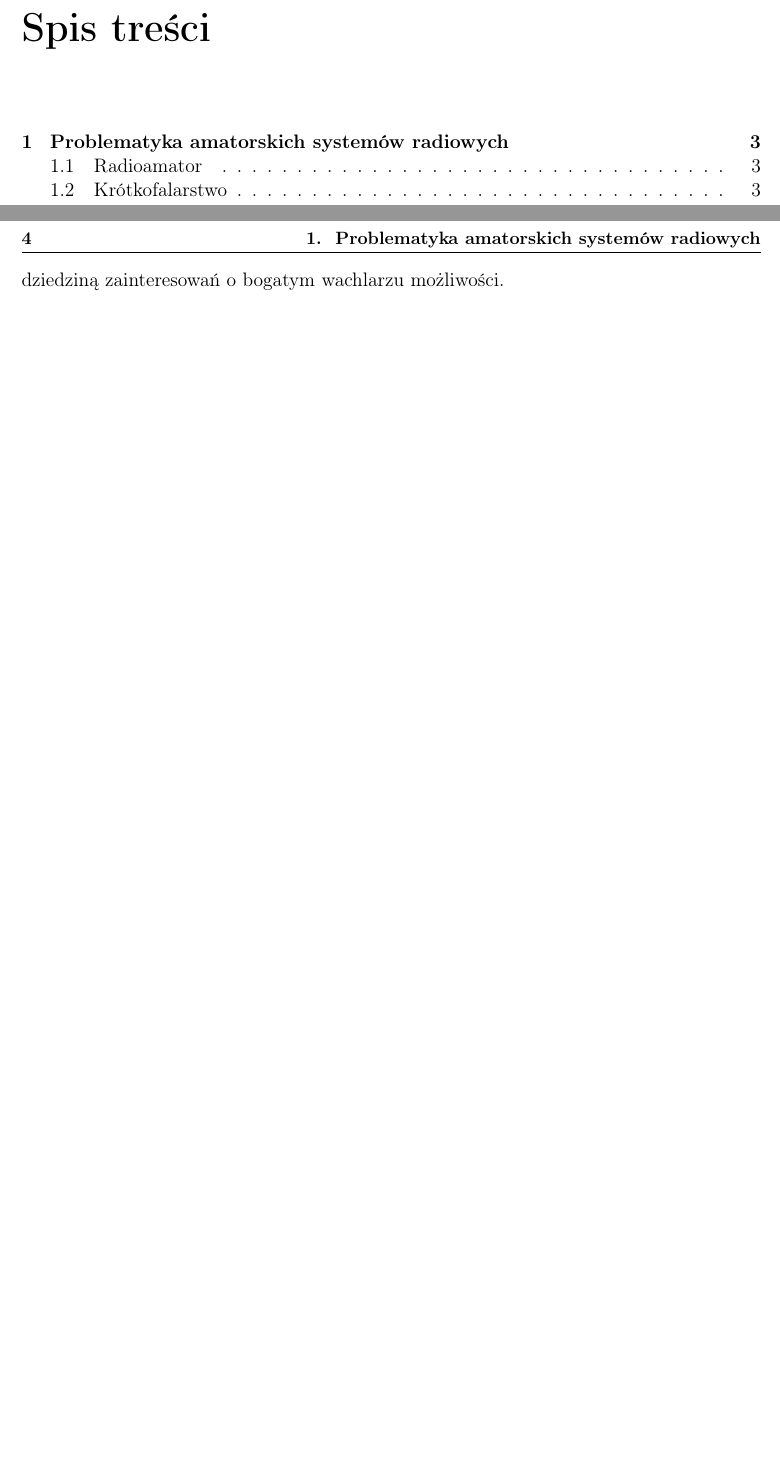
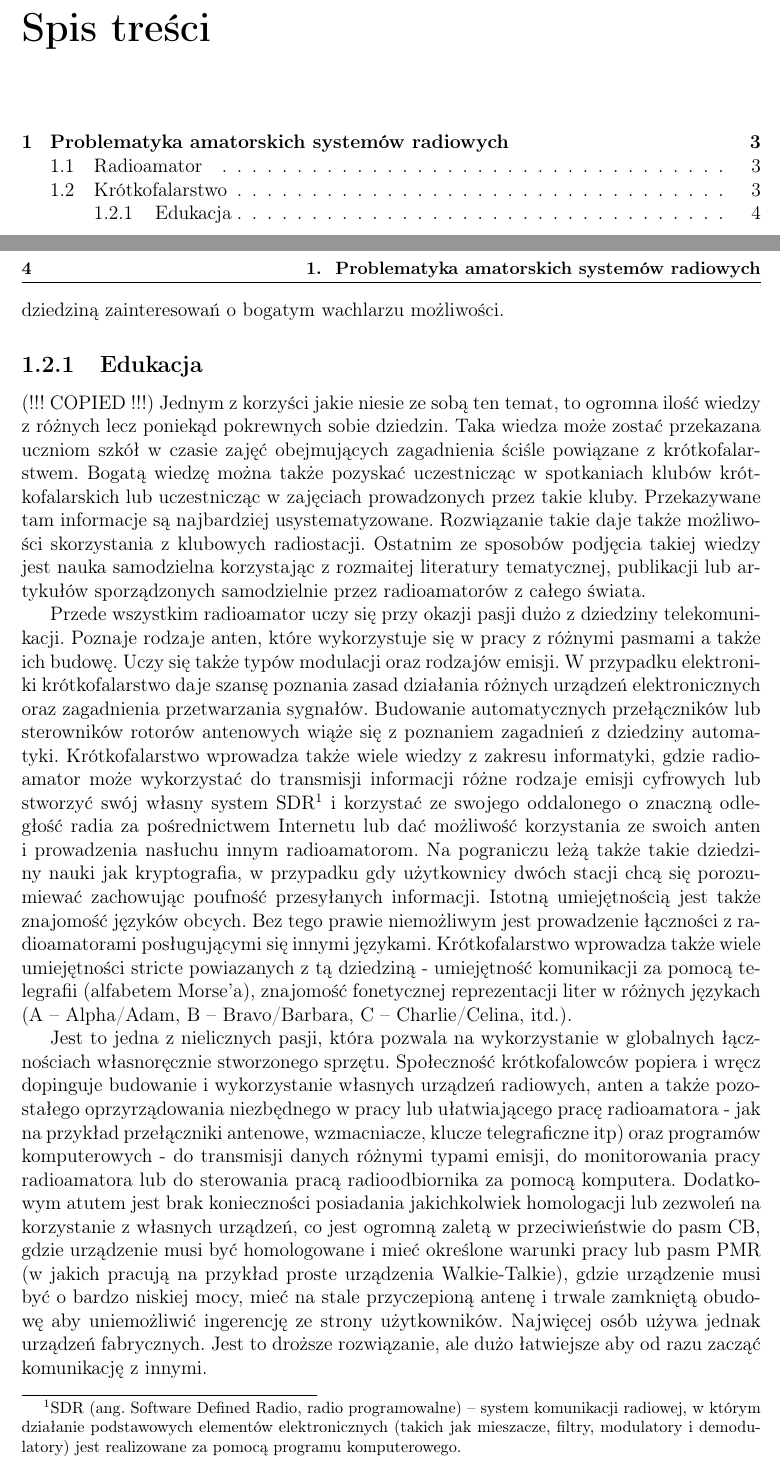
Before and after one commit to szwagier90/DXClusterMaster, a LaTeX thesis (project/essay/Paper.tex): two parts of pages 3 and 6 of 6, joined at a grey line, cut so that both start at the same text, the shorter picture padded with empty space. Compiled offline with LaTeX, dvips and Ghostscript.

Commit message:
Edukacja section

```diff
--- a/project/essay/Paper.tex
+++ b/project/essay/Paper.tex
@@ -60,6 +60,13 @@
     \section{Krótkofalarstwo}
     Terminem krótkofalarstwo określa się hobby polegające na nawiązywaniu łączności z~innymi stacjami radioamatorskimi za pomocą nadajników radiowych. W~przypadku nowoczesnych sposobów komunikacji (np. poczta elektroniczna, komunikatory internetowe, telefonia komórkowa), nieważny jest sposób przesłania informacji z~punktu A do punku~B, a sama informacja. W wypadku krótkofalarstwa większy nacisk kładzie się na sposób przesłania informacji (sprzęt radiowy, rodzaj emisji, pasmo, anteny itd) a także w wielu przypadkach na sam fakt przeprowadzonej łączności dalekiego dasięgu. Łączność ze stacją, która jest aktywna przykładowo jednego losowego dnia w roku może być bardzo dużym wyzwaniem. Podczas samych łączności krótkofalarskich istotnymi informacjami wymienianymi przez użytkowników stacji są ich osobiste znaki wywoławcze oraz raporty o~słyszalności i~sile odebranego sygnału, a~także wykorzystanych antenach, radioodbiornikach, programach komputerowych użytych do wykorzystania modulacji cyfrowych i innych parametrach związanych z~aktualnie przeprowadzaną łącznością. Samo krótkofalarstwo jest dziedziną zainteresowań o~bogatym wachlarzu możliwości.
 
+    \subsection{Edukacja}
+    (!!! COPIED !!!) Jednym z~korzyści jakie niesie ze sobą ten temat, to ogromna ilość wiedzy z~różnych lecz poniekąd pokrewnych sobie dziedzin. Taka wiedza może zostać przekazana uczniom szkół w~czasie zajęć obejmujących zagadnienia ściśle powiązane z~krótkofalarstwem. Bogatą wiedzę można także pozyskać uczestnicząc w~spotkaniach klubów krótkofalarskich lub uczestnicząc w~zajęciach prowadzonych przez takie kluby. Przekazywane tam informacje są najbardziej usystematyzowane. Rozwiązanie takie daje także możliwości skorzystania z~klubowych radiostacji. Ostatnim ze sposobów podjęcia takiej wiedzy jest nauka samodzielna korzystając z~rozmaitej literatury tematycznej, publikacji lub artykułów sporządzonych samodzielnie przez radioamatorów z~całego świata.
+
+    Przede wszystkim radioamator uczy się przy okazji pasji dużo z~dziedziny telekomunikacji. Poznaje rodzaje anten, które wykorzystuje się w~pracy z~różnymi pasmami a także ich budowę. Uczy się także typów modulacji oraz rodzajów emisji. W~przypadku elektroniki krótkofalarstwo daje szansę poznania zasad działania różnych urządzeń elektronicznych oraz zagadnienia przetwarzania sygnałów. Budowanie automatycznych przełączników lub sterowników rotorów antenowych wiąże się z~poznaniem zagadnień z~dziedziny automatyki. Krótkofalarstwo wprowadza także wiele wiedzy z~zakresu informatyki, gdzie radioamator może wykorzystać do transmisji informacji różne rodzaje emisji cyfrowych lub stworzyć swój własny system SDR\footnote{SDR (ang. Software Defined Radio, radio programowalne) – system komunikacji radiowej, w~którym działanie podstawowych elementów elektronicznych (takich jak mieszacze, filtry, modulatory i~demodulatory) jest realizowane za pomocą programu komputerowego.} i~korzystać ze swojego oddalonego o~znaczną odległość radia za pośrednictwem Internetu lub dać możliwość korzystania ze swoich anten i~prowadzenia nasłuchu innym radioamatorom. Na pograniczu leżą także takie dziedziny nauki jak kryptografia, w~przypadku gdy użytkownicy dwóch stacji chcą się porozumiewać zachowując poufność przesyłanych informacji. Istotną umiejętnością jest także znajomość języków obcych. Bez tego prawie niemożliwym jest prowadzenie łączności z~radioamatorami posługującymi się innymi językami. Krótkofalarstwo wprowadza także wiele umiejętności stricte powiazanych z tą dziedziną - umiejętność komunikacji za pomocą telegrafii (alfabetem Morse'a), znajomość fonetycznej reprezentacji liter w różnych językach (\mbox{A -- Alpha/Adam}, B -- Bravo/Barbara, C -- Charlie/Celina, itd.).
+
+    Jest to jedna z~nielicznych pasji, która pozwala na wykorzystanie w globalnych łącznościach własnoręcznie stworzonego sprzętu. Społeczność krótkofalowców popiera i~wręcz dopinguje budowanie i~wykorzystanie własnych urządzeń radiowych, anten a także pozostałego oprzyrządowania niezbędnego w~pracy lub ułatwiającego pracę radioamatora - jak na przykład przełączniki antenowe, wzmacniacze, klucze telegraficzne itp) oraz programów komputerowych - do transmisji danych różnymi typami emisji, do monitorowania pracy radioamatora lub do sterowania pracą radioodbiornika za pomocą komputera. Dodatkowym atutem jest brak konieczności posiadania jakichkolwiek homologacji lub zezwoleń na korzystanie z~własnych urządzeń, co jest ogromną zaletą w przeciwieństwie do pasm CB, gdzie urządzenie musi być homologowane i mieć określone warunki pracy lub pasm PMR (w jakich pracują na przykład proste urządzenia Walkie-Talkie), gdzie urządzenie musi być o bardzo niskiej mocy, mieć na stale przyczepioną antenę i trwale zamkniętą obudowę aby uniemożliwić ingerencję ze strony użytkowników. Najwięcej osób używa jednak urządzeń fabrycznych. Jest to droższe rozwiązanie, ale dużo łatwiejsze aby od razu zacząć komunikację z innymi.
+
     \nocite{*}
 
 \end{document}
```
